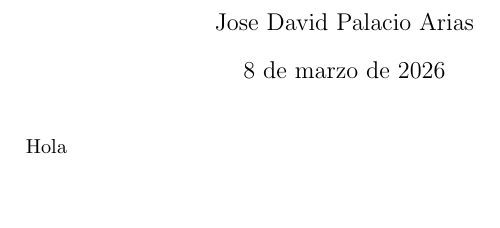
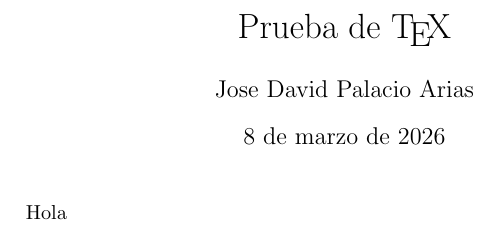
Before and after one commit to josepalacioa-ctrl/ml-project_analitica_datos, a LaTeX document (Prueba2.tex): part of the page, cut at the place of the change, the shorter picture padded with empty space. Compiled offline with pdfLaTeX.

```diff
--- a/Prueba2.tex
+++ b/Prueba2.tex
@@ -1,5 +1,6 @@
 \documentclass{article}
 \usepackage[spanish]{babel}
+\title{Prueba de \TeX}
 \author{Jose David Palacio Arias}
 \date{\today}
 \begin{document}
```
Also changed, not shown: 1 other file.
